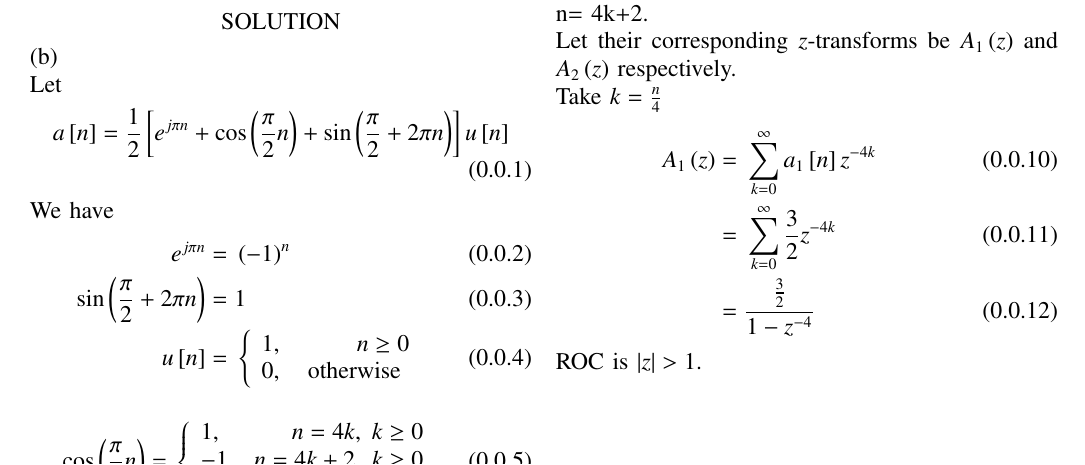
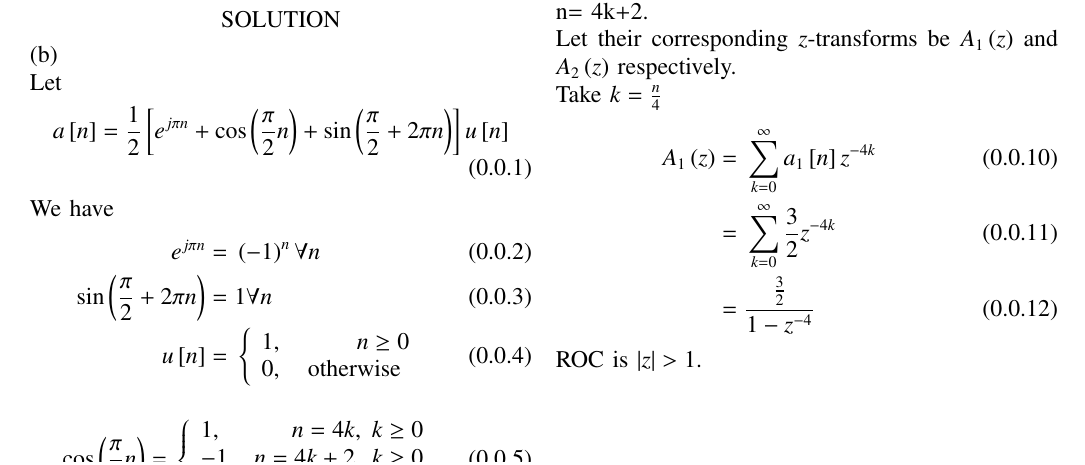
Before and after one commit to VARSHITHAGANJI/EE3900_GATE_ASSIGNMENTS, a LaTeX paper (QUIZ2/QUIZ2.tex): part of page 1 of 2, cut so that both start at the same text. Compiled offline with pdfLaTeX.

Commit message:
Update QUIZ2.tex

```diff
--- a/QUIZ2/QUIZ2.tex
+++ b/QUIZ2/QUIZ2.tex
@@ -169,9 +169,9 @@ a\sbrak{n}={}& \frac{1}{2}\sbrak{e^{j\pi n} + \cos\brak{\frac{\pi}{2} n} + \sin\
 We have
 \begin{align}
 \label{eq:2}
-e^{j \pi n} ={}& \brak{-1}^n\\
+e^{j \pi n} ={}& \brak{-1}^n \forall n\\
 \label{eq:3}
-\sin\brak{\frac{\pi}{2}+2 \pi n} = {}& 1 \\
+\sin\brak{\frac{\pi}{2}+2 \pi n} = {}& 1 \forall n\\
 \label{eq:4}
 u\sbrak{n}={}& \left\{
   \begin{array}{lr}
```
